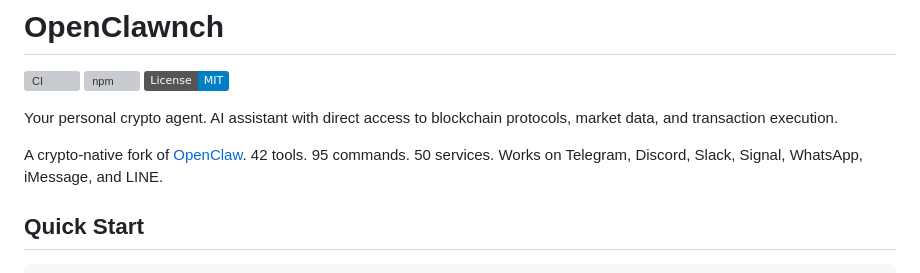
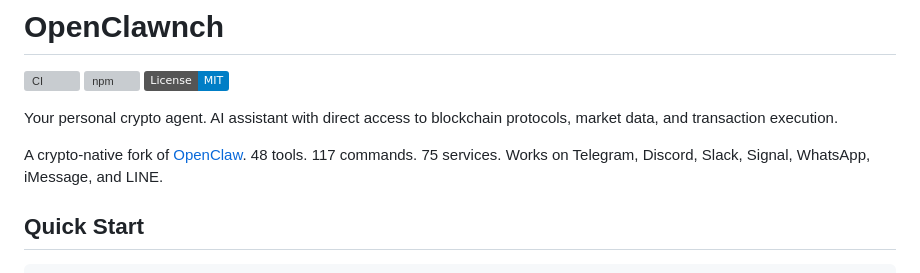
Before and after one commit to clawnchdev/openclawnch, a Markdown page: README.md, the part around the change. Rendered like a GitHub page; badges without logos; grey boxes are pictures that could not be loaded.

Commit message:
docs: update README tool/command/service counts
42 tools → 48, 95 commands → 117, 50 services → 75 (83 before the
dead module removal). Counts were understated since new tools and
commands were added without updating the tagline.

```diff
--- a/README.md
+++ b/README.md
@@ -6,7 +6,7 @@
 
 Your personal crypto agent. AI assistant with direct access to blockchain protocols, market data, and transaction execution.
 
-A crypto-native fork of [OpenClaw](https://github.com/openclaw/openclaw). 42 tools. 95 commands. 50 services. Works on Telegram, Discord, Slack, Signal, WhatsApp, iMessage, and LINE.
+A crypto-native fork of [OpenClaw](https://github.com/openclaw/openclaw). 48 tools. 117 commands. 75 services. Works on Telegram, Discord, Slack, Signal, WhatsApp, iMessage, and LINE.
 
 ## Quick Start
 
```
